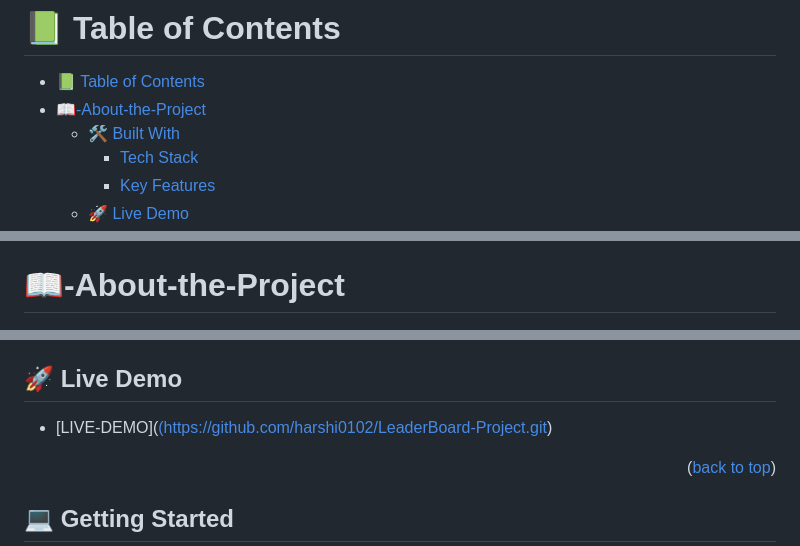
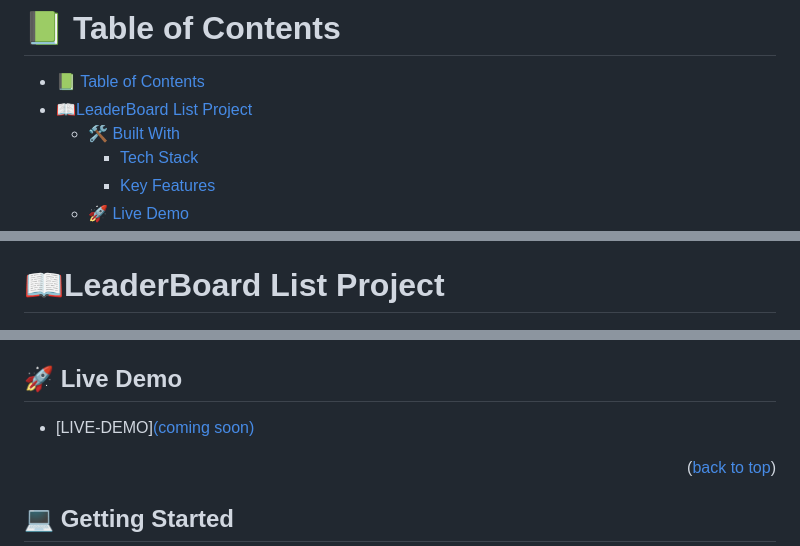
Before and after one commit to harshi0102/LeaderBoard-Project, a Markdown page: README.md, 3 parts joined by grey strips. Drawn GitHub-style.

```diff
--- a/README.md
+++ b/README.md
@@ -6,7 +6,7 @@
 # 📗 Table of Contents
 
 - [📗 Table of Contents](#-table-of-contents)
-- [📖-About-the-Project ](#-about-the-project-)
+- [📖LeaderBoard List Project ](#leaderboard-list-project-)
   - [🛠 Built With ](#-built-with-)
     - [Tech Stack ](#tech-stack-)
     - [Key Features ](#key-features-)
@@ -26,7 +26,7 @@
   - [📝 License ](#-license-)
 <!-- PROJECT DESCRIPTION -->
 
-# 📖-About-the-Project <a name="about-project"></a>
+# 📖LeaderBoard List Project <a name="about-project"></a>
 
 ![screenshot 1](image1.jpg)
 
@@ -71,7 +71,7 @@ In Phase 1 branch of this repository, I have used Gitflow.I have created an npm
 
 ## 🚀 Live Demo <a name="live-demo"></a>
 
-- [LIVE-DEMO](<a href="#">(https://github.com/harshi0102/LeaderBoard-Project.git)
+- [LIVE-DEMO]<a href="#">(coming soon)
 
 <p align="right">(<a href="#readme-top">back to top</a>)</p>
 
```
